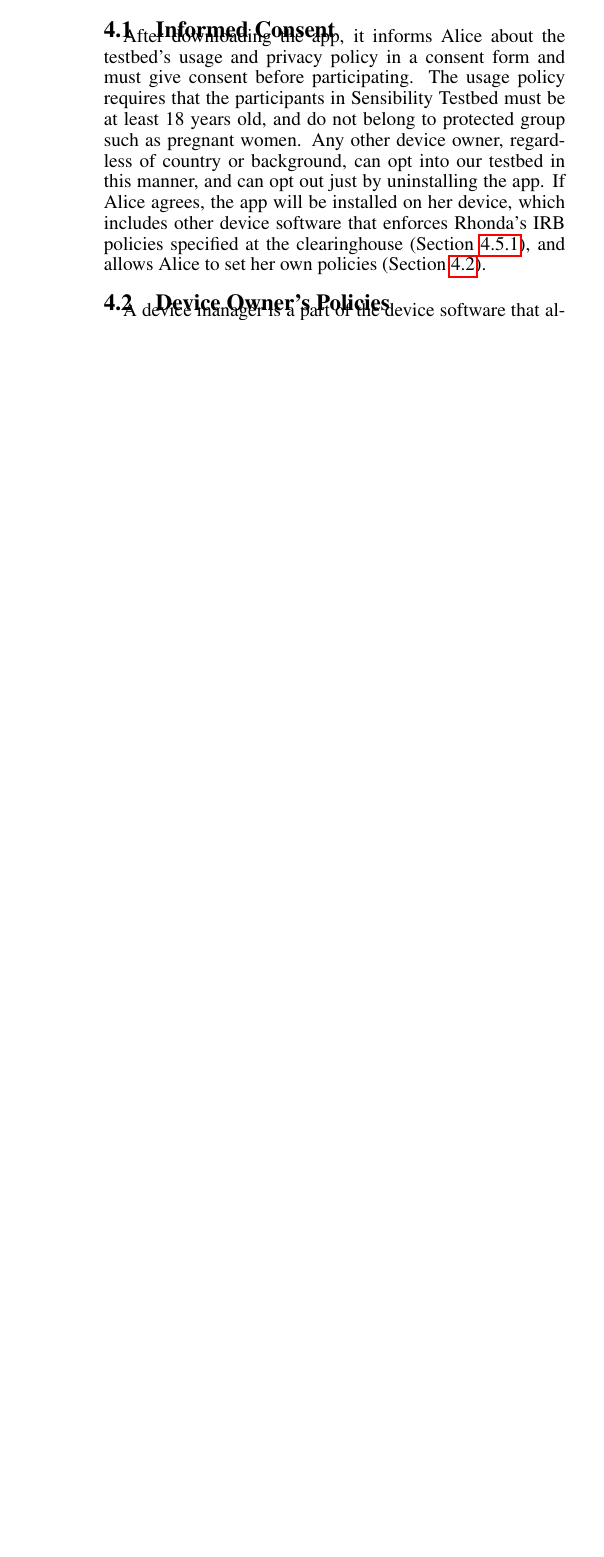
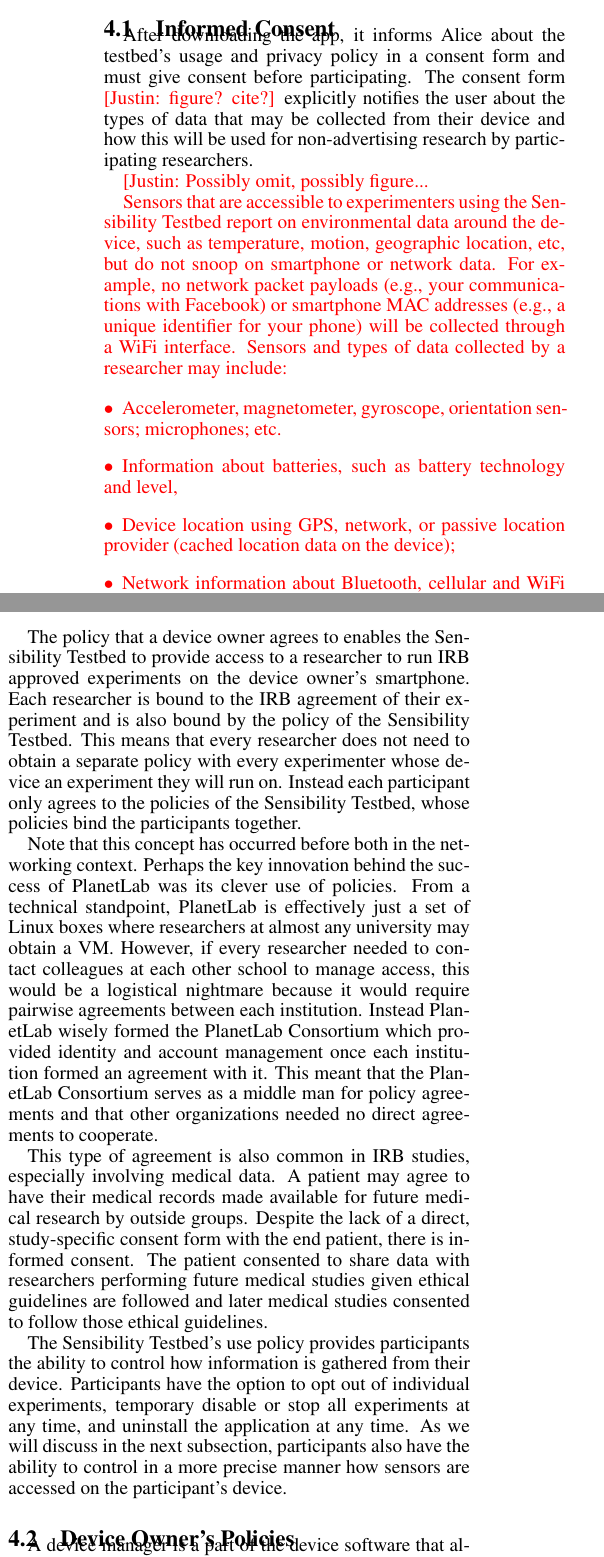
Before and after one commit to yyzhuang/mobisys16-sensibility, a LaTeX paper (mobisys.tex, which reads design.tex): part of one column of page 4 of 14 before the commit and two parts of the columns of page 4 of 15 after it, the two joined at a grey line, cut so that both start at the same text, the shorter picture padded with empty space. Compiled offline with pdfLaTeX.

Commit message:
cut at 4.1

```diff
--- a/design.tex
+++ b/design.tex
@@ -28,14 +28,85 @@ using Alice's device.
 
 After downloading the app, it informs Alice about the testbed's usage and
 privacy policy in a consent form and must give consent before participating.
-The usage policy requires that the participants in \sysname must be at least
-18 years old, and do not belong to protected group such as pregnant women.
-Any other device owner, regardless of country or background, can
-opt into our testbed in this manner, and can opt out just by uninstalling the app.
-If Alice agrees, the app will be installed on her device, which includes other
-device software that enforces Rhonda's IRB policies specified at the
-clearinghouse (Section~\ref{sec-bob-policy}), and allows Alice to set her
-own policies (Section~\ref{sec-alice-policy}).
+The consent form \cappos{figure? cite?} explicitly notifies the user about the
+types of data that may be collected from their device and how this will
+be used for non-advertising research by participating researchers.
+
+\cappos{Possibly omit, possibly figure...
+
+Sensors that are accessible to experimenters using the Sensibility Testbed
+report on environmental data around the device, such as temperature, motion,
+geographic location, etc, but do not snoop on smartphone or network data. For
+example, no network packet payloads (e.g., your communications with Facebook)
+or smartphone MAC addresses (e.g., a unique identifier for your phone) will be
+collected through a WiFi interface. Sensors and types of data collected by a
+researcher may include:
+
+\begin{itemize}
+\item Accelerometer, magnetometer, gyroscope, orientation sensors; microphones; etc.
+\item Information about batteries, such as battery technology and level,
+\item Device location using GPS, network, or passive location provider (cached
+location data on the device);
+\item Network information about Bluetooth, cellular and WiFi connections and
+the connection quality (data rate, signal strength, etc).
+\end{itemize}
+
+Researchers use data they collect to examine problems that impact society
+and perform research experiments. For example, transportation agencies can
+use sensor data to monitor traffic in an area. Application developers can
+monitor how programs perform in the field. Wireless network researchers can
+observe public WiFi and cellular network coverage, and use this information
+to improve public networks. Environmental scientists might use sensor data
+to report on the noise level in different areas of a city.
+}
+
+The policy that a device owner agrees to enables the Sensibility Testbed to
+provide access to a researcher to run IRB approved experiments on the device
+owner's smartphone.  Each researcher is bound to the IRB agreement of their
+experiment and is also bound by the policy of the Sensibility Testbed.  This
+means that every researcher does not need to obtain a separate policy with
+every experimenter whose device an experiment they will run on.  Instead
+each participant only agrees to the policies of the Sensibility Testbed, whose
+policies bind the participants together.
+
+Note that this concept has occurred before both in the networking context.
+Perhaps the key innovation behind the success
+of PlanetLab was its clever use of policies.  From a technical standpoint,
+PlanetLab is effectively just a set of Linux boxes where researchers
+at almost any university may obtain a VM.  However, if every researcher needed
+to contact colleagues at each other school to manage access, this would be
+a logistical nightmare because it would require pairwise agreements between
+each institution.  Instead PlanetLab wisely formed the PlanetLab Consortium
+which provided identity and account management once each institution formed
+an agreement with it.  This meant that the PlanetLab Consortium serves as
+a middle man for policy agreements and that other organizations needed no
+direct agreements to cooperate.
+
+This type of agreement is also common in IRB studies, especially involving
+medical data.  A patient may agree to have their medical records made
+available for future medical research by outside groups.  Despite the lack
+of a direct, study-specific consent form with the end patient, there is
+informed consent.  The patient consented to share data with researchers
+performing future medical studies given ethical guidelines are followed
+and later medical studies consented to follow those ethical guidelines.
+
+The Sensibility Testbed's use policy provides participants the ability
+to control how information is gathered from their device. Participants
+have the option to opt out of individual experiments, temporary
+disable or stop all experiments at any time, and uninstall the
+application at any time.  As we will discuss in the next subsection,
+participants also have the ability to control in a more precise manner
+how sensors are accessed on the participant's device.
+
+%usage policy requires that the participants in
+%\sysname must be at least
+%18 years old, and do not belong to protected group such as pregnant women.
+%Any other device owner, regardless of country or background, can
+%opt into our testbed in this manner, and can opt out just by uninstalling the app.
+%If Alice agrees, the app will be installed on her device, which includes other
+%device software that enforces Rhonda's IRB policies specified at the
+%clearinghouse (Section~\ref{sec-bob-policy}), and allows Alice to set her
+%own policies (Section~\ref{sec-alice-policy}).
 
 
 \subsection{Device Owner's Policies}\label{sec-alice-policy}
```
